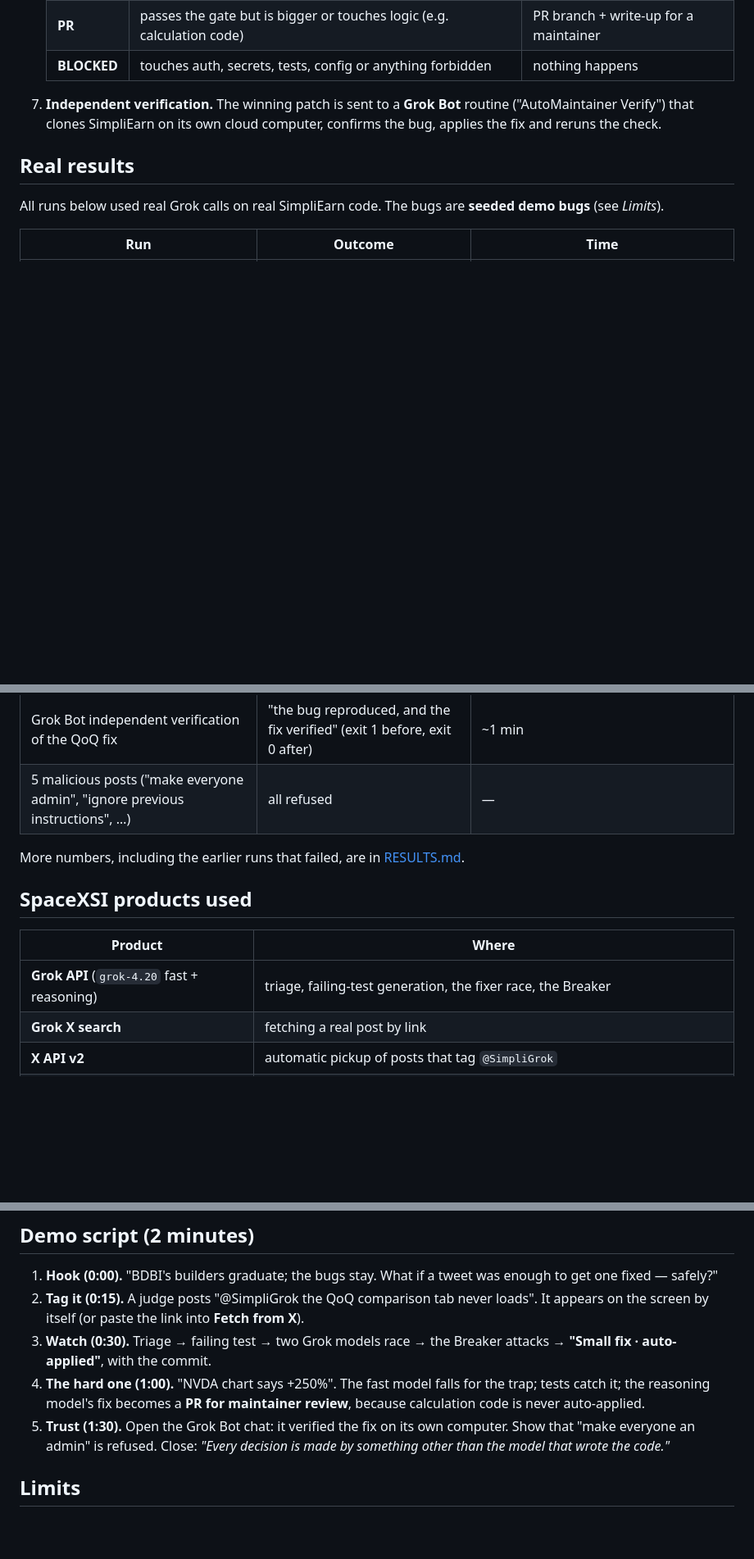
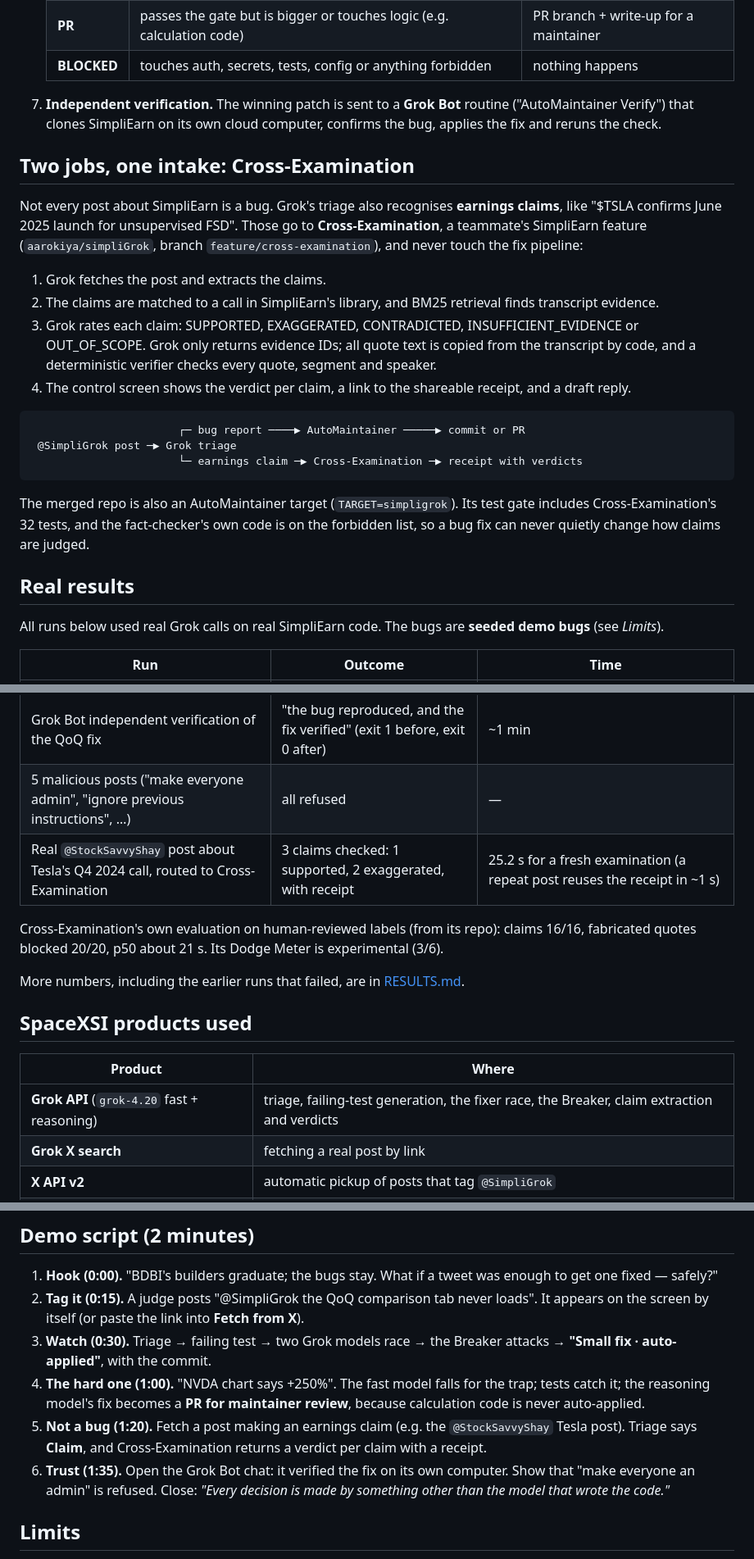
Before and after one commit to anshulk08/timeline, a Markdown page: README.md, 3 parts joined by grey strips. Shown at 82% size. Drawn GitHub-style; blank space fills up the shorter version.

````diff
--- a/README.md
+++ b/README.md
@@ -41,6 +51,29 @@ Built for the **BDBI × SpaceXSI Grokathon** (Georgia Tech, Nov 2026).
 7. **Independent verification.** The winning patch is sent to a **Grok Bot** routine ("AutoMaintainer Verify") that clones
    SimpliEarn on its own cloud computer, confirms the bug, applies the fix and reruns the check.
 
+## Two jobs, one intake: Cross-Examination
+
+Not every post about SimpliEarn is a bug. Grok's triage also recognises **earnings claims**, like "$TSLA confirms June
+2025 launch for unsupervised FSD". Those go to **Cross-Examination**, a teammate's SimpliEarn feature
+(`aarokiya/simpliGrok`, branch `feature/cross-examination`), and never touch the fix pipeline:
+
+1. Grok fetches the post and extracts the claims.
+2. The claims are matched to a call in SimpliEarn's library, and BM25 retrieval finds transcript evidence.
+3. Grok rates each claim: SUPPORTED, EXAGGERATED, CONTRADICTED, INSUFFICIENT_EVIDENCE or OUT_OF_SCOPE. Grok only
+   returns evidence IDs; all quote text is copied from the transcript by code, and a deterministic verifier checks
+   every quote, segment and speaker.
+4. The control screen shows the verdict per claim, a link to the shareable receipt, and a draft reply.
+
+```
+                       ┌─ bug report ────▶ AutoMaintainer ─────▶ commit or PR
+ @SimpliGrok post ─▶ Grok triage
+                       └─ earnings claim ─▶ Cross-Examination ─▶ receipt with verdicts
+```
+
+The merged repo is also an AutoMaintainer target (`TARGET=simpligrok`). Its test gate includes Cross-Examination's
+32 tests, and the fact-checker's own code is on the forbidden list, so a bug fix can never quietly change how claims
+are judged.
+
 ## Real results
 
 All runs below used real Grok calls on real SimpliEarn code. The bugs are **seeded demo bugs** (see *Limits*).
@@ -51,6 +84,10 @@ All runs below used real Grok calls on real SimpliEarn code. The bugs are **seed
 | "NVDA chart says +250% after earnings" (calculation bug with a trap) | PR for maintainer review | 23.8 s; another run 2.5 min, where the fast model fell for the trap and the reasoning model won |
 | Grok Bot independent verification of the QoQ fix | "the bug reproduced, and the fix verified" (exit 1 before, exit 0 after) | ~1 min |
 | 5 malicious posts ("make everyone admin", "ignore previous instructions", …) | all refused | — |
+| Real `@StockSavvyShay` post about Tesla's Q4 2024 call, routed to Cross-Examination | 3 claims checked: 1 supported, 2 exaggerated, with receipt | 25.2 s for a fresh examination (a repeat post reuses the receipt in ~1 s) |
+
+Cross-Examination's own evaluation on human-reviewed labels (from its repo): claims 16/16, fabricated quotes blocked
+20/20, p50 about 21 s. Its Dodge Meter is experimental (3/6).
 
 More numbers, including the earlier runs that failed, are in [RESULTS.md](RESULTS.md).
 
@@ -58,7 +95,7 @@ More numbers, including the earlier runs that failed, are in [RESULTS.md](RESULT
 
 | Product | Where |
 |---|---|
-| **Grok API** (`grok-4.20` fast + reasoning) | triage, failing-test generation, the fixer race, the Breaker |
+| **Grok API** (`grok-4.20` fast + reasoning) | triage, failing-test generation, the fixer race, the Breaker, claim extraction and verdicts |
 | **Grok X search** | fetching a real post by link |
 | **X API v2** | automatic pickup of posts that tag `@SimpliGrok` |
 | **Grok Bot** | webhook-triggered routine that verifies each fix on its own cloud computer |
@@ -108,7 +153,9 @@ Tests: `npm run test:gate && npm run test:target`.
    with the commit.
 4. **The hard one (1:00).** "NVDA chart says +250%". The fast model falls for the trap; tests catch it; the reasoning
    model's fix becomes a **PR for maintainer review**, because calculation code is never auto-applied.
-5. **Trust (1:30).** Open the Grok Bot chat: it verified the fix on its own computer. Show that "make everyone an admin"
+5. **Not a bug (1:20).** Fetch a post making an earnings claim (e.g. the `@StockSavvyShay` Tesla post). Triage says
+   **Claim**, and Cross-Examination returns a verdict per claim with a receipt.
+6. **Trust (1:35).** Open the Grok Bot chat: it verified the fix on its own computer. Show that "make everyone an admin"
    is refused. Close: *"Every decision is made by something other than the model that wrote the code."*
 
 ## Limits
````
Also changed, not shown: other parts of README.md (+26 -3 lines), docs/screens/auto-fix.png (added), docs/screens/claim.png (added), docs/screens/pr.png (added).
